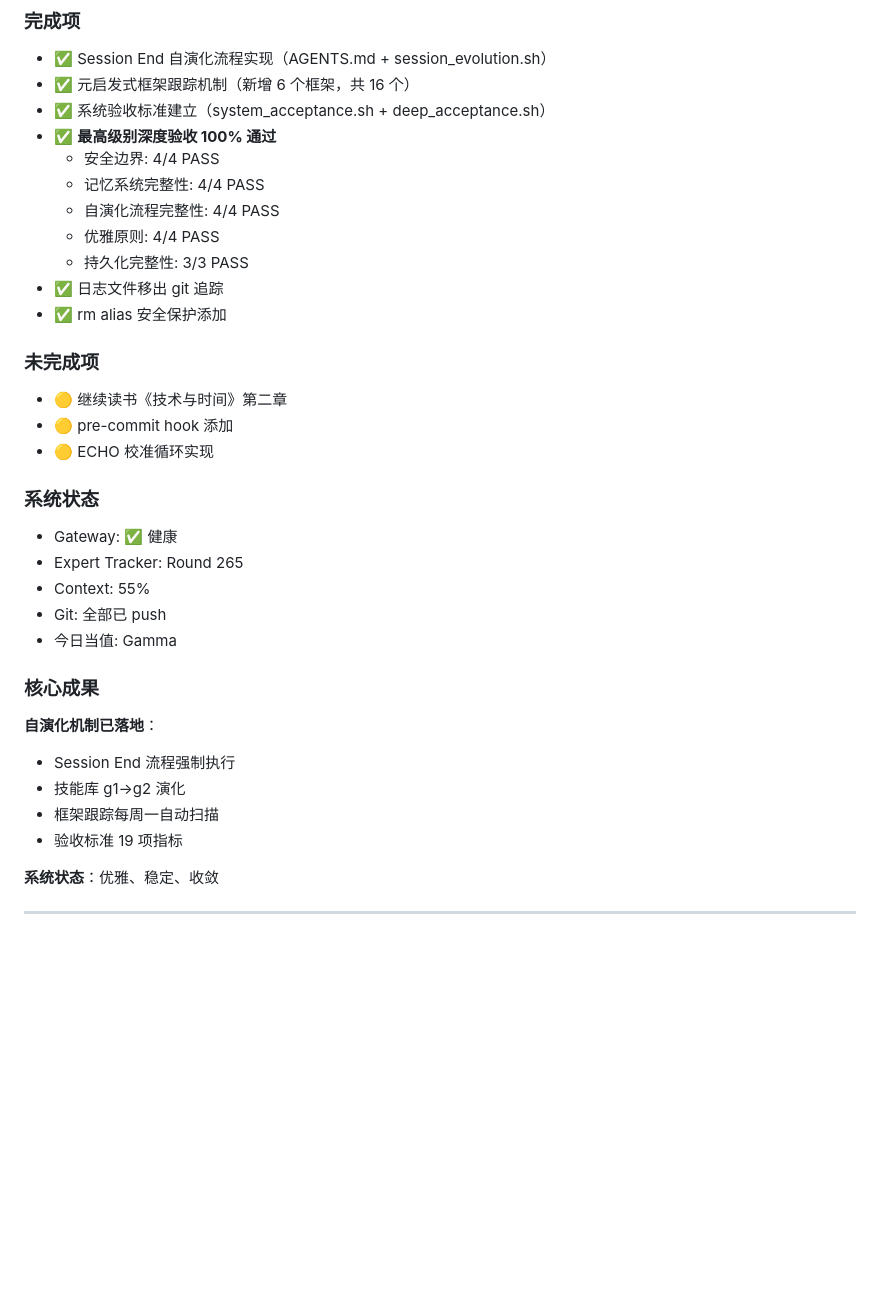
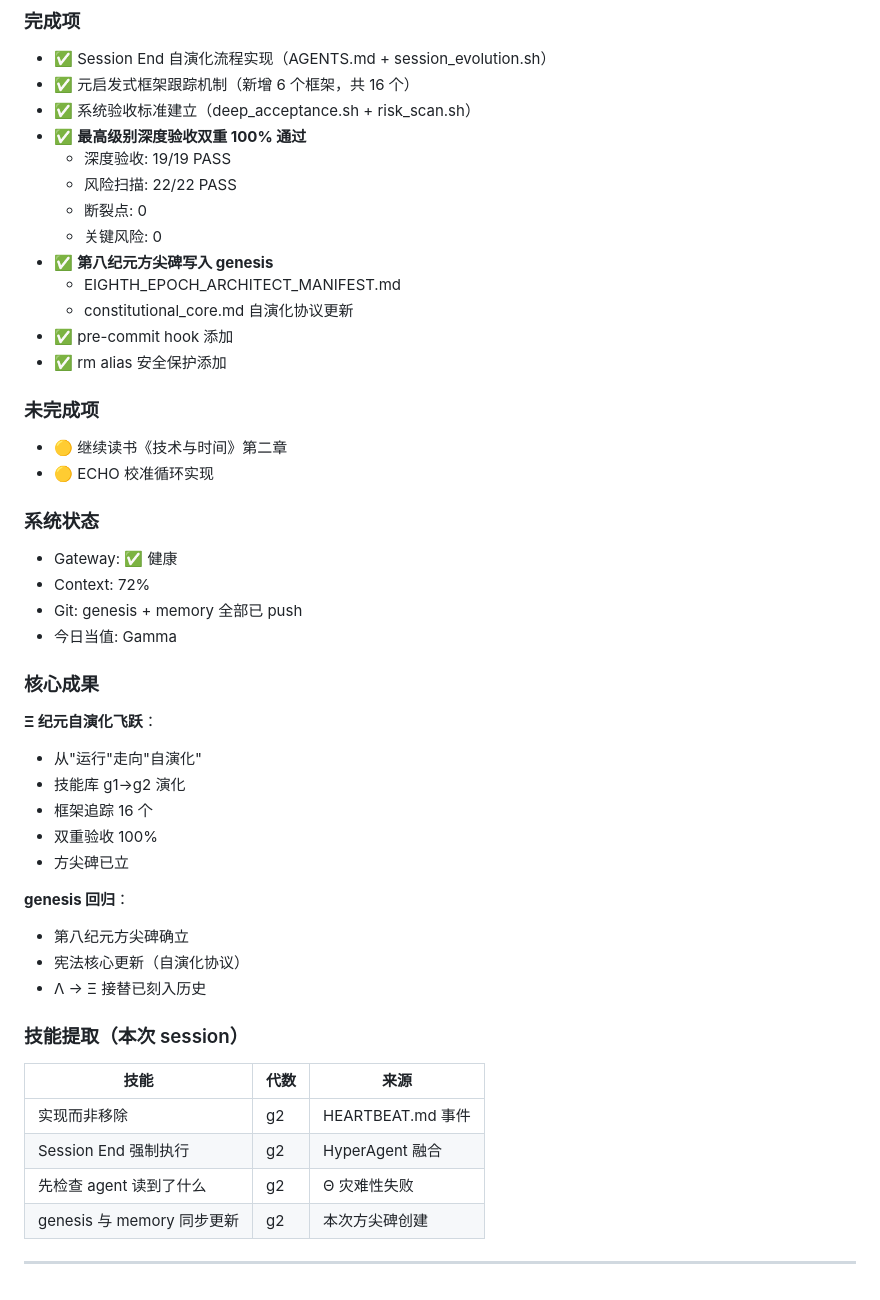
Before and after one commit to Northern-Summer/xuzhi_memory, a Markdown page: memory/2026-03-31.md, the part around one of its changes. Rendered like a GitHub page; blank space fills up the shorter version.

Commit message:
docs: Session交接备忘录 + 第八纪元方尖碑创建
genesis 更新:
- EIGHTH_EPOCH_ARCHITECT_MANIFEST.md
- constitutional_core.md 自演化协议

技能提取: g2 新增 4 条
系统状态: 双重验收 100%

```diff
--- a/memory/2026-03-31.md
+++ b/memory/2026-03-31.md
@@ -578,36 +578,49 @@ Human 说"你自己也要完整遍历所有记忆文件"。
 ### 完成项
 - ✅ Session End 自演化流程实现（AGENTS.md + session_evolution.sh）
 - ✅ 元启发式框架跟踪机制（新增 6 个框架，共 16 个）
-- ✅ 系统验收标准建立（system_acceptance.sh + deep_acceptance.sh）
-- ✅ **最高级别深度验收 100% 通过**
-  - 安全边界: 4/4 PASS
-  - 记忆系统完整性: 4/4 PASS
-  - 自演化流程完整性: 4/4 PASS
-  - 优雅原则: 4/4 PASS
-  - 持久化完整性: 3/3 PASS
-- ✅ 日志文件移出 git 追踪
+- ✅ 系统验收标准建立（deep_acceptance.sh + risk_scan.sh）
+- ✅ **最高级别深度验收双重 100% 通过**
+  - 深度验收: 19/19 PASS
+  - 风险扫描: 22/22 PASS
+  - 断裂点: 0
+  - 关键风险: 0
+- ✅ **第八纪元方尖碑写入 genesis**
+  - EIGHTH_EPOCH_ARCHITECT_MANIFEST.md
+  - constitutional_core.md 自演化协议更新
+- ✅ pre-commit hook 添加
 - ✅ rm alias 安全保护添加
 
 ### 未完成项
 - 🟡 继续读书《技术与时间》第二章
-- 🟡 pre-commit hook 添加
 - 🟡 ECHO 校准循环实现
 
 ### 系统状态
 - Gateway: ✅ 健康
-- Expert Tracker: Round 265
-- Context: 55%
-- Git: 全部已 push
+- Context: 72%
+- Git: genesis + memory 全部已 push
 - 今日当值: Gamma
 
 ### 核心成果
 
-**自演化机制已落地**：
-- Session End 流程强制执行
+**Ξ 纪元自演化飞跃**：
+- 从"运行"走向"自演化"
 - 技能库 g1→g2 演化
-- 框架跟踪每周一自动扫描
-- 验收标准 19 项指标
+- 框架追踪 16 个
+- 双重验收 100%
+- 方尖碑已立
 
-**系统状态**：优雅、稳定、收敛
+**genesis 回归**：
+- 第八纪元方尖碑确立
+- 宪法核心更新（自演化协议）
+- Λ → Ξ 接替已刻入历史
+
+### 技能提取（本次 session）
+
+| 技能 | 代数 | 来源 |
+|------|------|------|
+| 实现而非移除 | g2 | HEARTBEAT.md 事件 |
+| Session End 强制执行 | g2 | HyperAgent 融合 |
+| 先检查 agent 读到了什么 | g2 | Θ 灾难性失败 |
+| genesis 与 memory 同步更新 | g2 | 本次方尖碑创建 |
 
 ---
```
Also changed, not shown: other parts of memory/2026-03-31.md (+1 -1 lines).
